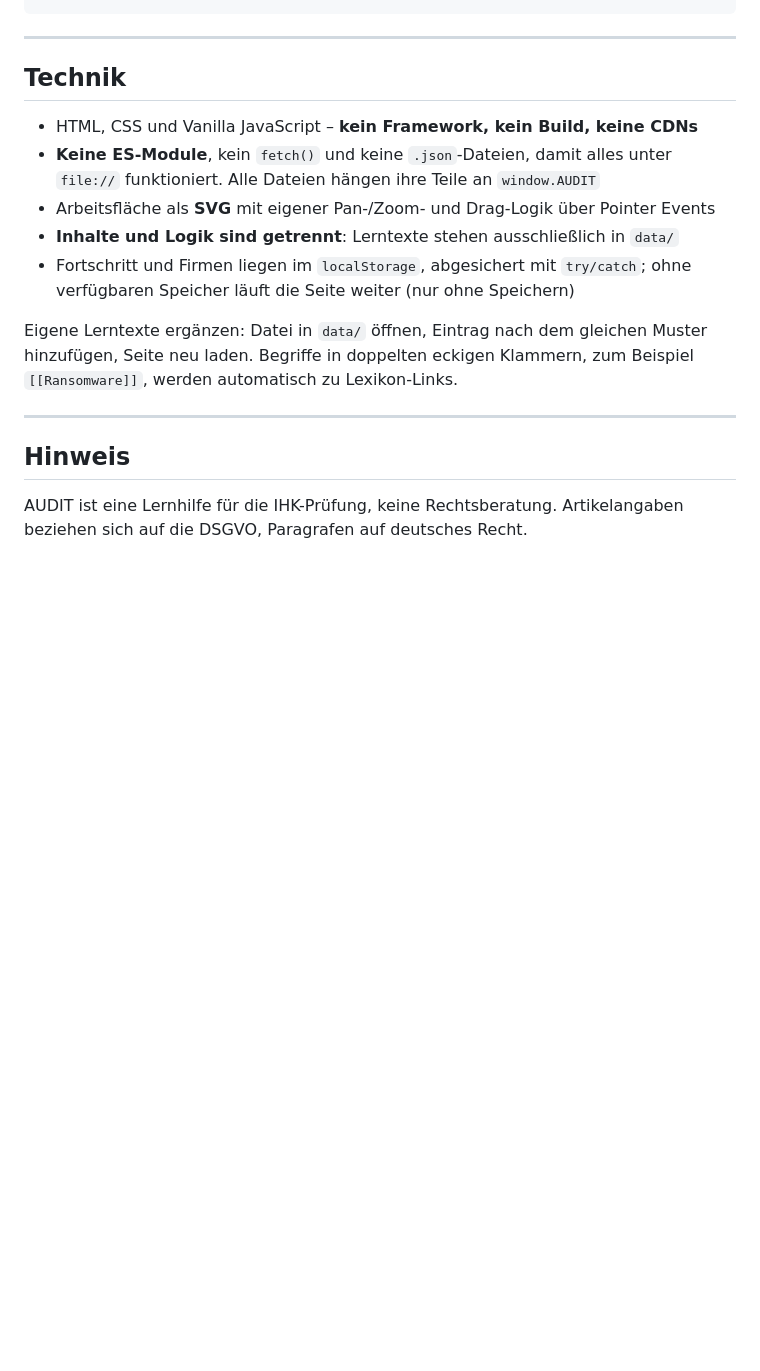
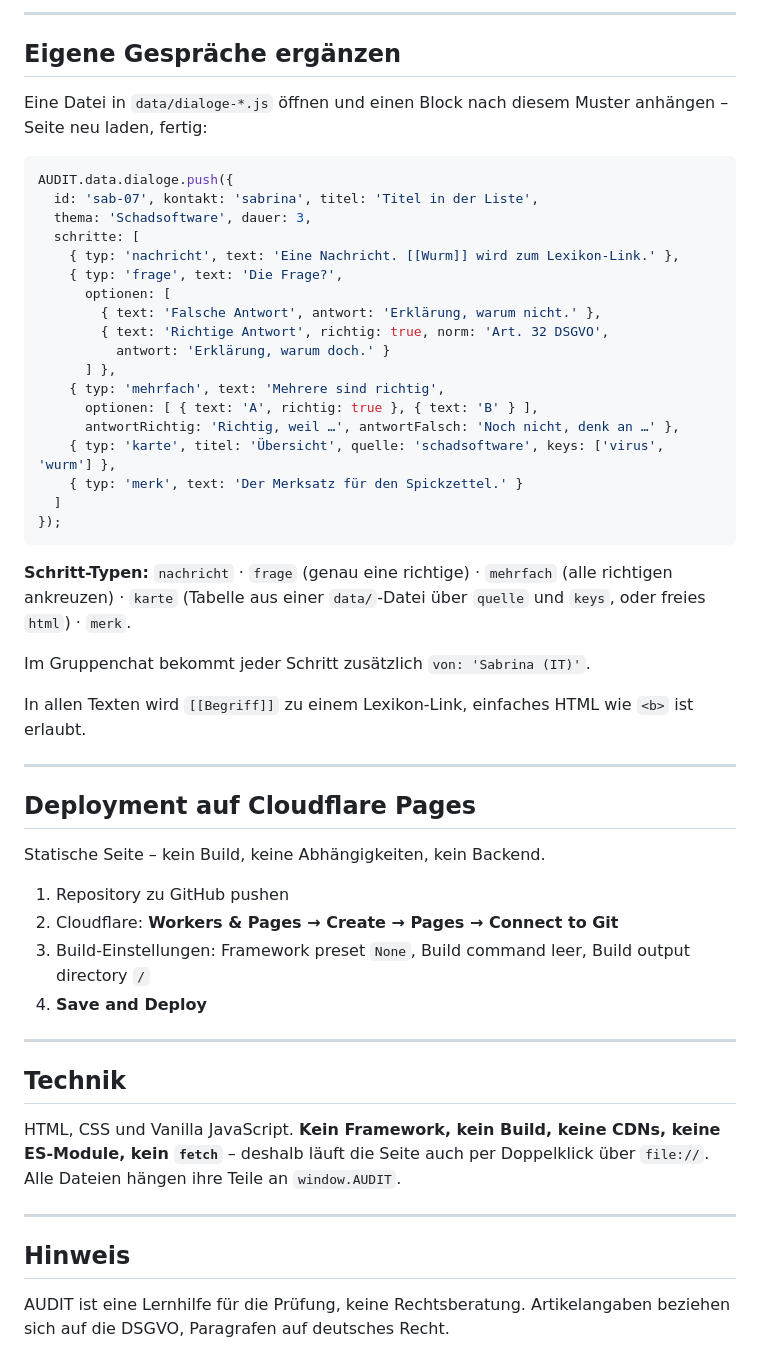
Before and after one commit to JulianHarder/audit, a Markdown page: README.md, the part around one of its changes. Drawn GitHub-style; blank space fills up the shorter version.

````diff
--- a/README.md
+++ b/README.md
@@ -122,24 +114,65 @@ audit/
 ```
+
+---
+
+## Eigene Gespräche ergänzen
+
+Eine Datei in `data/dialoge-*.js` öffnen und einen Block nach diesem Muster
+anhängen – Seite neu laden, fertig:
+
+```js
+AUDIT.data.dialoge.push({
+  id: 'sab-07', kontakt: 'sabrina', titel: 'Titel in der Liste',
+  thema: 'Schadsoftware', dauer: 3,
+  schritte: [
+    { typ: 'nachricht', text: 'Eine Nachricht. [[Wurm]] wird zum Lexikon-Link.' },
+    { typ: 'frage', text: 'Die Frage?',
+      optionen: [
+        { text: 'Falsche Antwort', antwort: 'Erklärung, warum nicht.' },
+        { text: 'Richtige Antwort', richtig: true, norm: 'Art. 32 DSGVO',
+          antwort: 'Erklärung, warum doch.' }
+      ] },
+    { typ: 'mehrfach', text: 'Mehrere sind richtig',
+      optionen: [ { text: 'A', richtig: true }, { text: 'B' } ],
+      antwortRichtig: 'Richtig, weil …', antwortFalsch: 'Noch nicht, denk an …' },
+    { typ: 'karte', titel: 'Übersicht', quelle: 'schadsoftware', keys: ['virus', 'wurm'] },
+    { typ: 'merk', text: 'Der Merksatz für den Spickzettel.' }
+  ]
+});
+```
+
+**Schritt-Typen:** `nachricht` · `frage` (genau eine richtige) · `mehrfach`
+(alle richtigen ankreuzen) · `karte` (Tabelle aus einer `data/`-Datei über
+`quelle` und `keys`, oder freies `html`) · `merk`.
+
+Im Gruppenchat bekommt jeder Schritt zusätzlich `von: 'Sabrina (IT)'`.
+
+In allen Texten wird `[[Begriff]]` zu einem Lexikon-Link, einfaches HTML wie
+`<b>` ist erlaubt.
+
+---
+
+## Deployment auf Cloudflare Pages
+
+Statische Seite – kein Build, keine Abhängigkeiten, kein Backend.
+
+1. Repository zu GitHub pushen
+2. Cloudflare: **Workers & Pages → Create → Pages → Connect to Git**
+3. Build-Einstellungen: Framework preset `None`, Build command leer,
+   Build output directory `/`
+4. **Save and Deploy**
 
 ---
 
 ## Technik
 
-* HTML, CSS und Vanilla JavaScript – **kein Framework, kein Build, keine CDNs**
-* **Keine ES-Module**, kein `fetch()` und keine `.json`-Dateien, damit alles
-  unter `file://` funktioniert. Alle Dateien hängen ihre Teile an `window.AUDIT`
-* Arbeitsfläche als **SVG** mit eigener Pan-/Zoom- und Drag-Logik über Pointer Events
-* **Inhalte und Logik sind getrennt**: Lerntexte stehen ausschließlich in `data/`
-* Fortschritt und Firmen liegen im `localStorage`, abgesichert mit `try/catch`;
-  ohne verfügbaren Speicher läuft die Seite weiter (nur ohne Speichern)
-
-Eigene Lerntexte ergänzen: Datei in `data/` öffnen, Eintrag nach dem gleichen
-Muster hinzufügen, Seite neu laden. Begriffe in doppelten eckigen Klammern,
-zum Beispiel `[[Ransomware]]`, werden automatisch zu Lexikon-Links.
+HTML, CSS und Vanilla JavaScript. **Kein Framework, kein Build, keine CDNs,
+keine ES-Module, kein `fetch`** – deshalb läuft die Seite auch per Doppelklick
+über `file://`. Alle Dateien hängen ihre Teile an `window.AUDIT`.
 
 ---
 
 ## Hinweis
 
-AUDIT ist eine Lernhilfe für die IHK-Prüfung, keine Rechtsberatung.
-Artikelangaben beziehen sich auf die DSGVO, Paragrafen auf deutsches Recht.
+AUDIT ist eine Lernhilfe für die Prüfung, keine Rechtsberatung. Artikelangaben
+beziehen sich auf die DSGVO, Paragrafen auf deutsches Recht.
````
Also changed, not shown: other parts of README.md (+75 -83 lines), NOTIZEN.md (+118 -123 lines).
